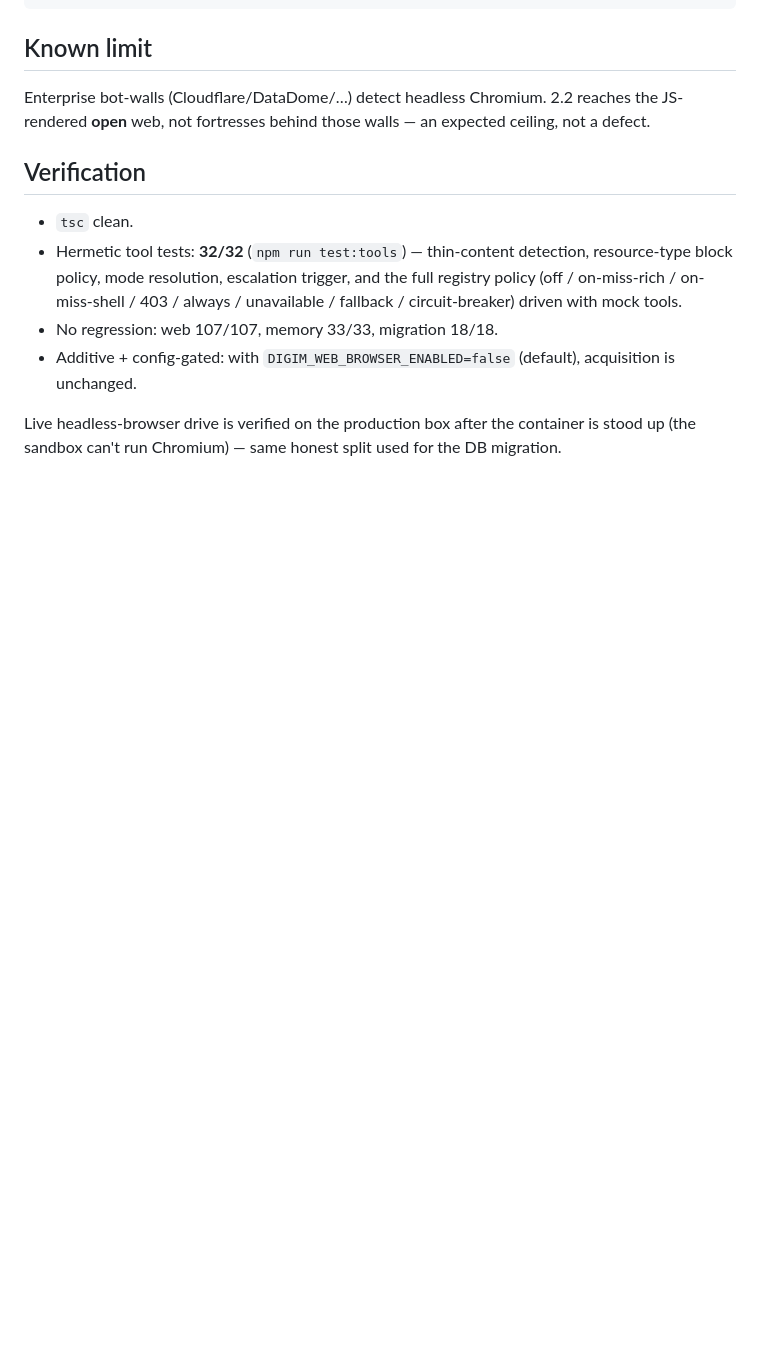
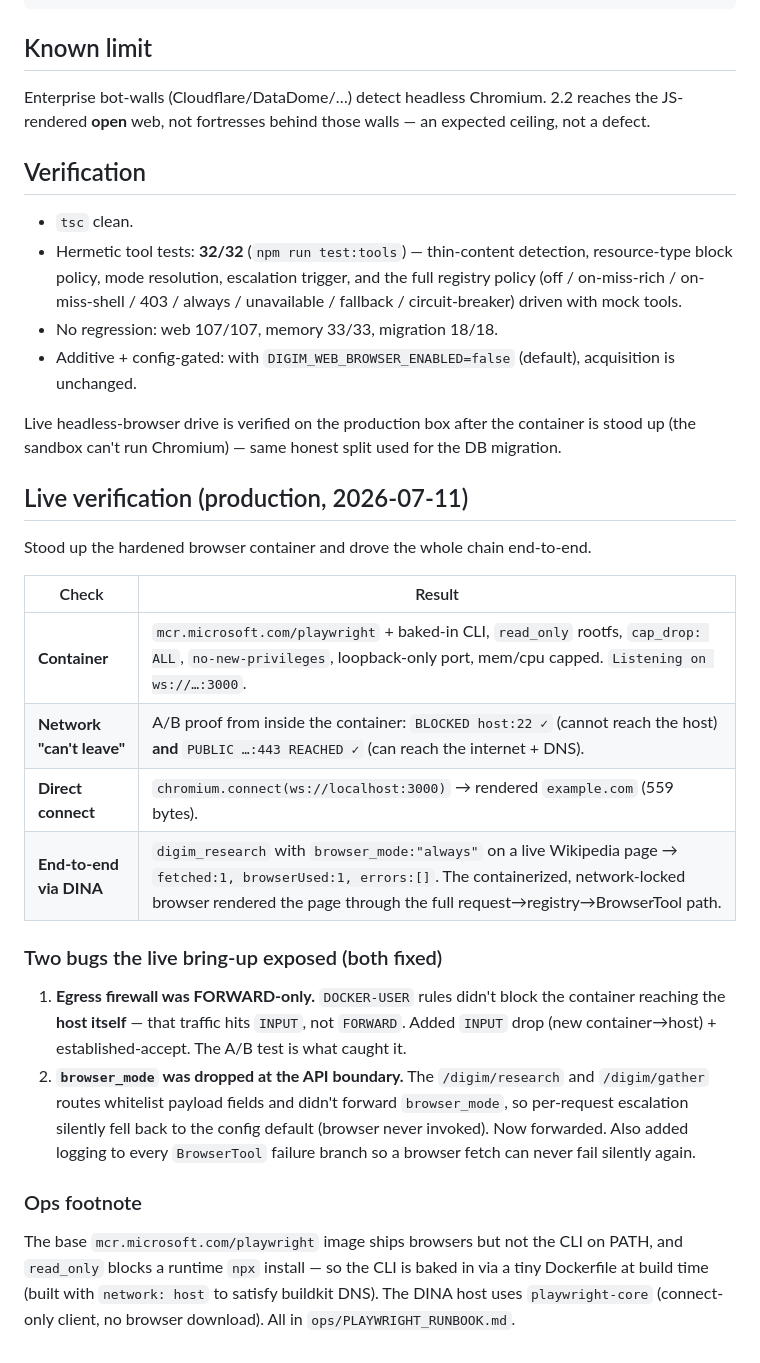
Before and after one commit to GabrielGomez33/dina-server, a Markdown page: docs/digim/PHASE2_2.md, the part around the change. Rendered like a GitHub page; blank space fills up the shorter version.

Commit message:
DIGIM Phase 2.2: record live production verification (browserUsed=1)
Full chain proven on prod: hardened network-segregated browser container, A/B
egress proof (host blocked / public reachable), and end-to-end digim_research
with browser_mode=always -> browserUsed:1. Documents the two live-exposed bugs
(FORWARD-only firewall; dropped browser_mode) and their fixes.

Co-Authored-By: Claude Opus 4.8 <noreply@anthropic.com>
Claude-Session: https://claude.ai/code/session_01LhY6rHXQvdaXcJpWrqCCnA

```diff
--- a/docs/digim/PHASE2_2.md
+++ b/docs/digim/PHASE2_2.md
@@ -78,3 +78,34 @@ ceiling, not a defect.
 Live headless-browser drive is verified on the production box after the container
 is stood up (the sandbox can't run Chromium) — same honest split used for the DB
 migration.
+
+## Live verification (production, 2026-07-11)
+
+Stood up the hardened browser container and drove the whole chain end-to-end.
+
+| Check | Result |
+|---|---|
+| **Container** | `mcr.microsoft.com/playwright` + baked-in CLI, `read_only` rootfs, `cap_drop: ALL`, `no-new-privileges`, loopback-only port, mem/cpu capped. `Listening on ws://…:3000`. |
+| **Network "can't leave"** | A/B proof from inside the container: `BLOCKED host:22 ✓` (cannot reach the host) **and** `PUBLIC …:443 REACHED ✓` (can reach the internet + DNS). |
+| **Direct connect** | `chromium.connect(ws://localhost:3000)` → rendered `example.com` (559 bytes). |
+| **End-to-end via DINA** | `digim_research` with `browser_mode:"always"` on a live Wikipedia page → `fetched:1, browserUsed:1, errors:[]`. The containerized, network-locked browser rendered the page through the full request→registry→BrowserTool path. |
+
+### Two bugs the live bring-up exposed (both fixed)
+
+1. **Egress firewall was FORWARD-only.** `DOCKER-USER` rules didn't block the
+   container reaching the **host itself** — that traffic hits `INPUT`, not
+   `FORWARD`. Added `INPUT` drop (new container→host) + established-accept. The
+   A/B test is what caught it.
+2. **`browser_mode` was dropped at the API boundary.** The `/digim/research` and
+   `/digim/gather` routes whitelist payload fields and didn't forward
+   `browser_mode`, so per-request escalation silently fell back to the config
+   default (browser never invoked). Now forwarded. Also added logging to every
+   `BrowserTool` failure branch so a browser fetch can never fail silently again.
+
+### Ops footnote
+
+The base `mcr.microsoft.com/playwright` image ships browsers but not the CLI on
+PATH, and `read_only` blocks a runtime `npx` install — so the CLI is baked in via
+a tiny Dockerfile at build time (built with `network: host` to satisfy buildkit
+DNS). The DINA host uses `playwright-core` (connect-only client, no browser
+download). All in `ops/PLAYWRIGHT_RUNBOOK.md`.
```
